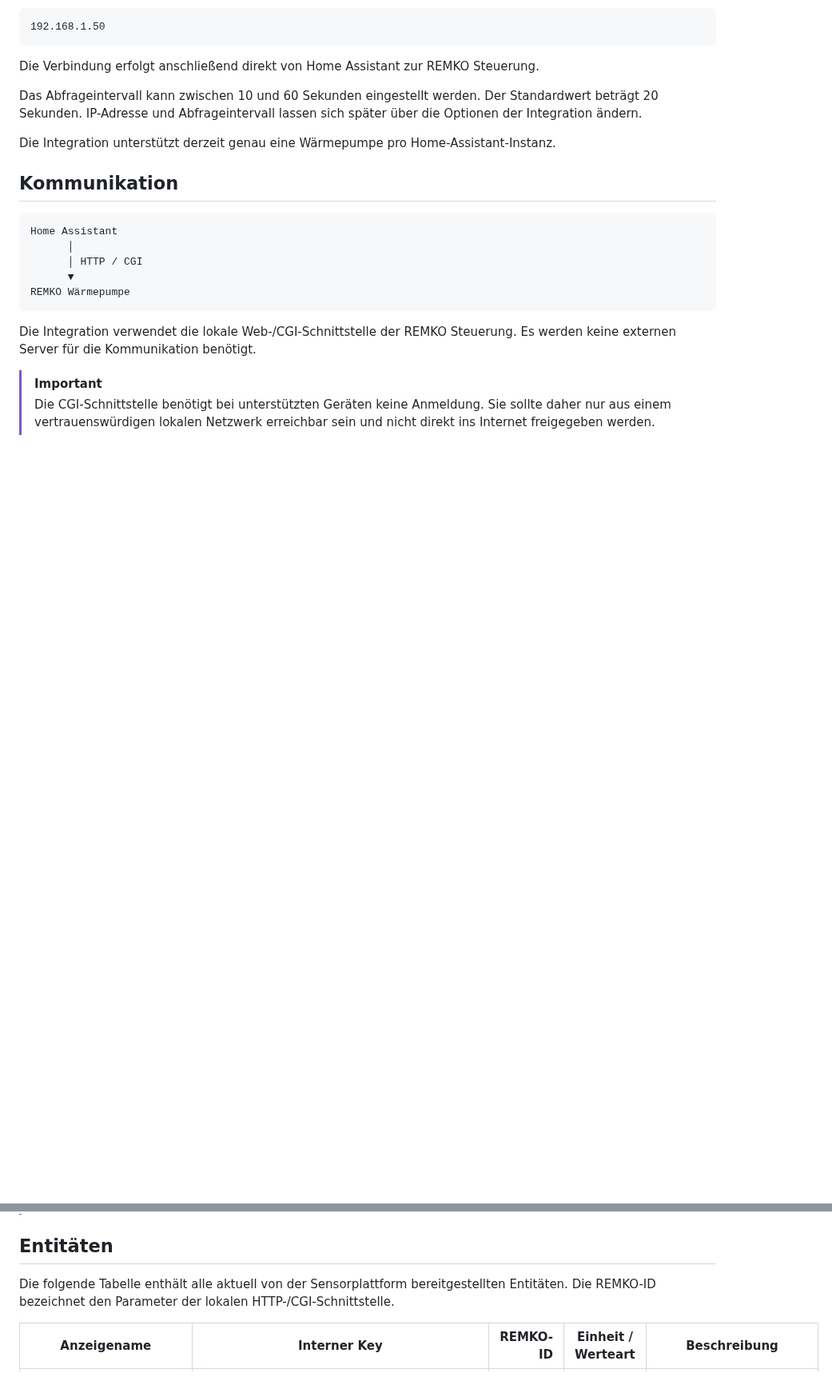
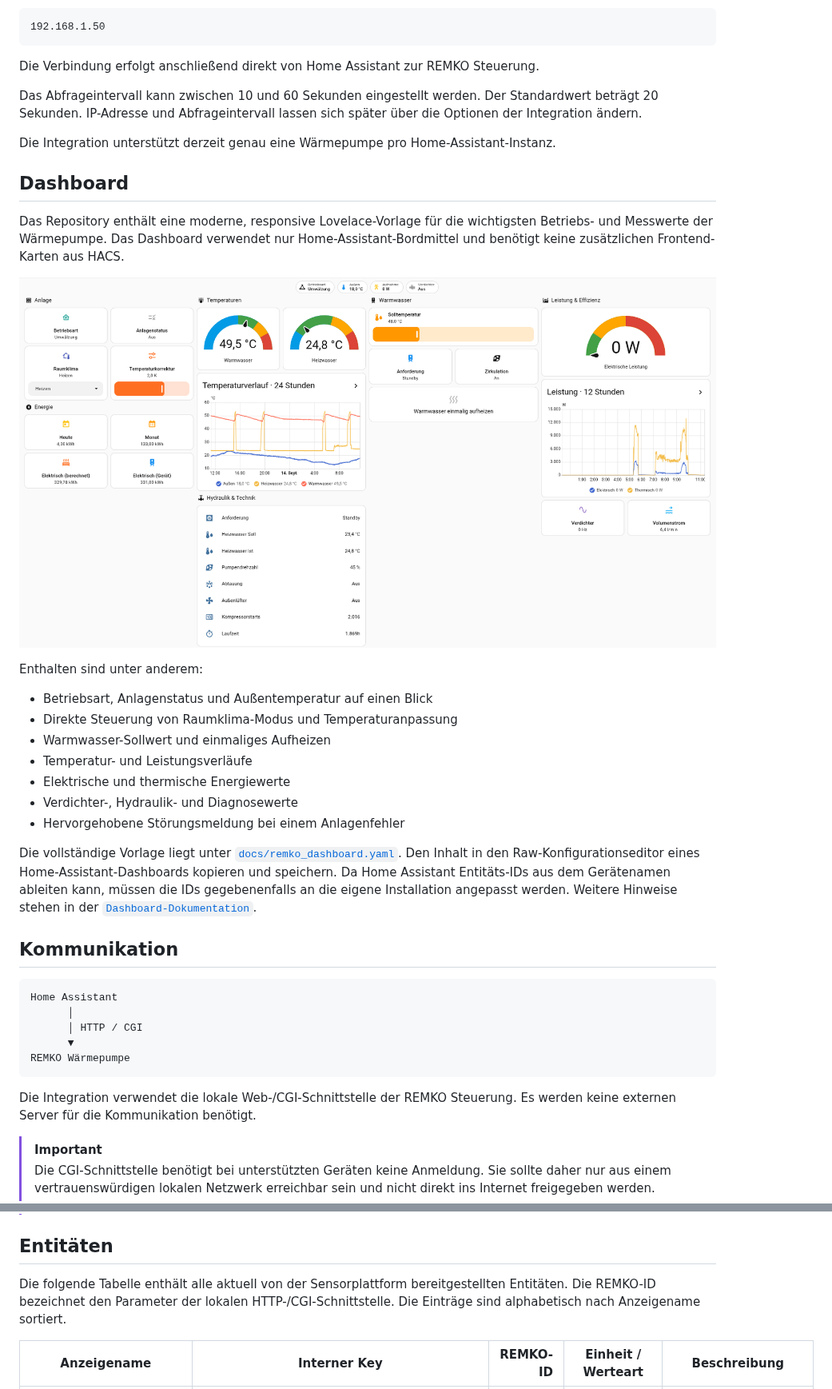
Before and after one commit to fuchsi585/remko_http, a Markdown page: README.md, 2 parts joined by grey strips. Shown at 80% size. Drawn GitHub-style; pictures changed too: docs/images/remko-dashboard.png (added); blank space fills up the shorter version.

Commit message:
add dashboard and add asyncio.lock (#21)
* add dashboard and add asyncio.lock

````diff
--- a/README.md
+++ b/README.md
@@ -100,6 +100,32 @@ später über die Optionen der Integration ändern.
 Die Integration unterstützt derzeit genau eine Wärmepumpe pro
 Home-Assistant-Instanz.
 
+## Dashboard
+
+Das Repository enthält eine moderne, responsive Lovelace-Vorlage für die
+wichtigsten Betriebs- und Messwerte der Wärmepumpe. Das Dashboard verwendet nur
+Home-Assistant-Bordmittel und benötigt keine zusätzlichen Frontend-Karten aus
+HACS.
+
+![Modernes REMKO-Dashboard](docs/images/remko-dashboard.png)
+
+Enthalten sind unter anderem:
+
+- Betriebsart, Anlagenstatus und Außentemperatur auf einen Blick
+- Direkte Steuerung von Raumklima-Modus und Temperaturanpassung
+- Warmwasser-Sollwert und einmaliges Aufheizen
+- Temperatur- und Leistungsverläufe
+- Elektrische und thermische Energiewerte
+- Verdichter-, Hydraulik- und Diagnosewerte
+- Hervorgehobene Störungsmeldung bei einem Anlagenfehler
+
+Die vollständige Vorlage liegt unter
+[`docs/remko_dashboard.yaml`](docs/remko_dashboard.yaml). Den Inhalt in den
+Raw-Konfigurationseditor eines Home-Assistant-Dashboards kopieren und speichern.
+Da Home Assistant Entitäts-IDs aus dem Gerätenamen ableiten kann, müssen die IDs
+gegebenenfalls an die eigene Installation angepasst werden. Weitere Hinweise
+stehen in der [`Dashboard-Dokumentation`](docs/dashboard.md).
+
 ## Kommunikation
 
 ```text
@@ -120,7 +146,7 @@ Es werden keine externen Server für die Kommunikation benötigt.
 
 ## Entitäten
 
-Die folgende Tabelle enthält alle aktuell von der Sensorplattform bereitgestellten Entitäten. Die REMKO-ID bezeichnet den Parameter der lokalen HTTP-/CGI-Schnittstelle.
+Die folgende Tabelle enthält alle aktuell von der Sensorplattform bereitgestellten Entitäten. Die REMKO-ID bezeichnet den Parameter der lokalen HTTP-/CGI-Schnittstelle. Die Einträge sind alphabetisch nach Anzeigename sortiert.
 
 | Anzeigename | Interner Key | REMKO-ID | Einheit / Werteart | Beschreibung |
 |---|---|---:|---|---|
````
Also changed, not shown: other parts of README.md (+65 -63 lines), README.en.md (+96 -68 lines), docs/dashboard.md (added, +27 -0 lines), 10 other files.
